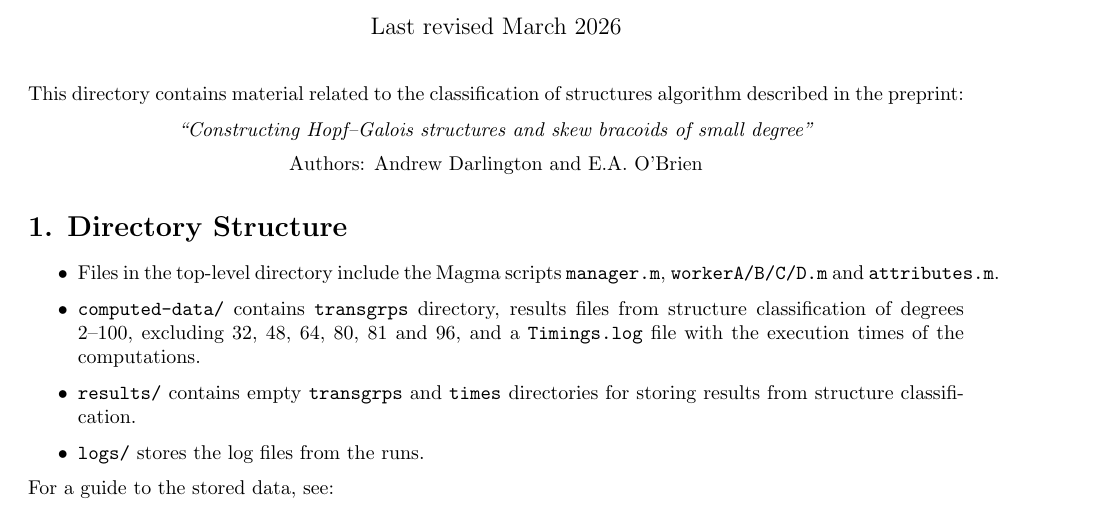
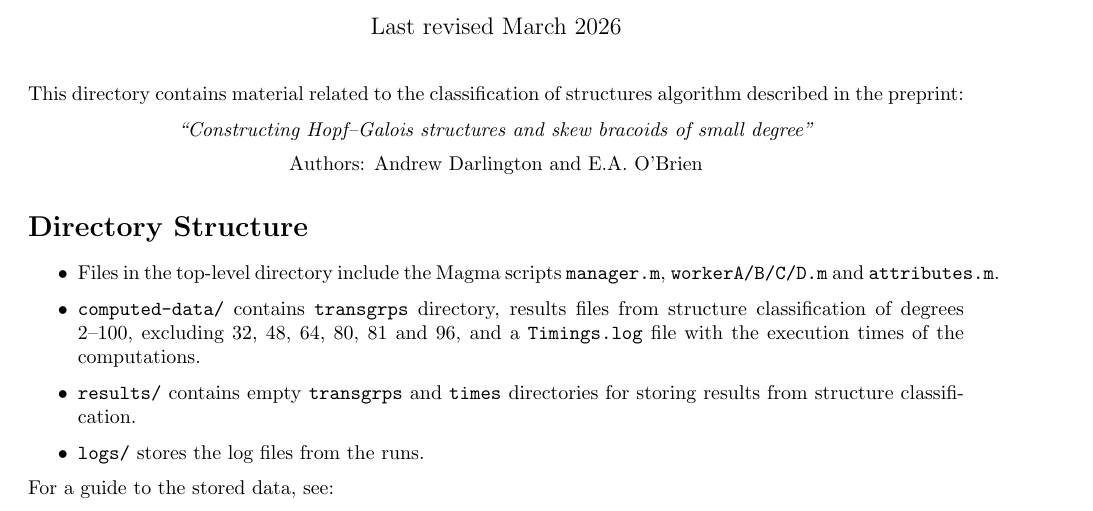
Before and after one commit to Andrew-Darlington/Hopf-Galois-structures-and-skew-bracoids, a LaTeX document (Structures/guide.tex): part of page 1 of 2, cut so that both start at the same text. Compiled offline with pdfLaTeX.

Commit message:
minor edits

```diff
--- a/Structures/guide.tex
+++ b/Structures/guide.tex
@@ -23,7 +23,7 @@ This directory contains material related to the classification of structures alg
     Authors: Andrew Darlington and E.A. O'Brien
 \end{center}
 
-\section*{1. Directory Structure}
+\section*{Directory Structure}
 
 \begin{itemize}
     \item Files in the top-level directory include the Magma scripts \texttt{manager.m}, \texttt{workerA/B/C/D.m} and \texttt{attributes.m}.
```
Also changed, not shown: Structures/guide.pdf.
